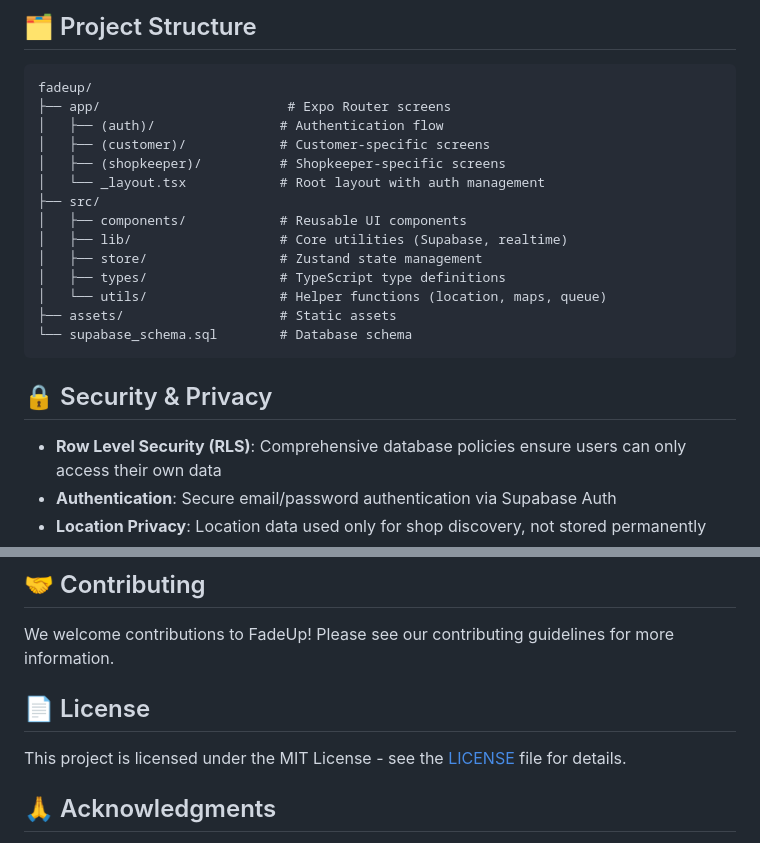
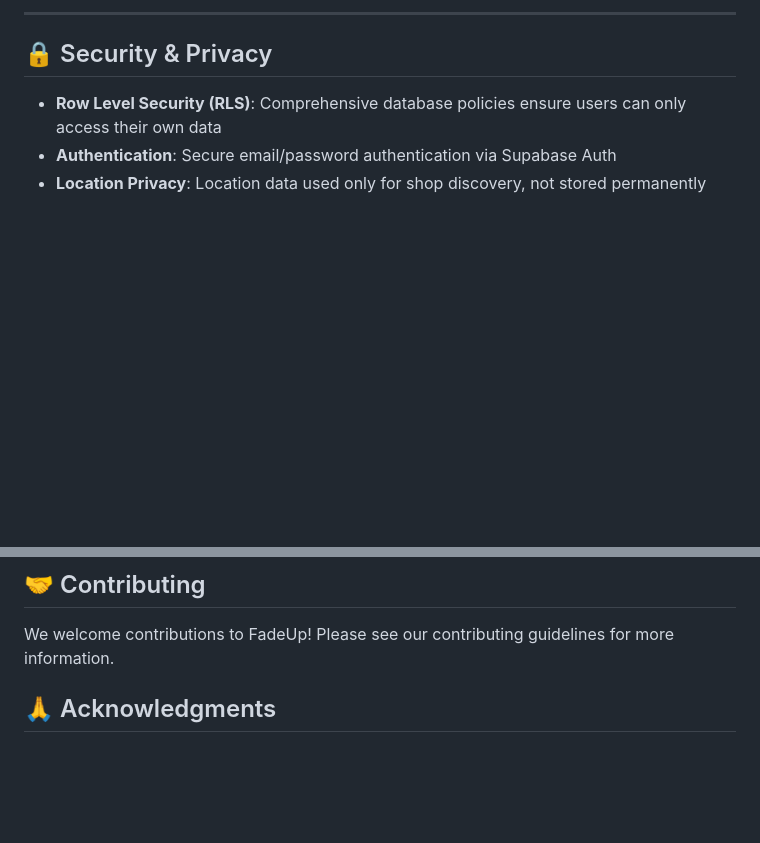
Before and after one commit to abhinav28birajdar/FadeUp, a Markdown page: README.md, 2 parts joined by grey strips. Rendered like a GitHub page; blank space fills up the shorter version.

````diff
--- a/README.md
+++ b/README.md
@@ -130,21 +56,4 @@ FadeUp features a carefully crafted dark theme with brand-inspired accents:
-## 🗂️ Project Structure
-
-```
-fadeup/
-├── app/                        # Expo Router screens
-│   ├── (auth)/                # Authentication flow
-│   ├── (customer)/            # Customer-specific screens
-│   ├── (shopkeeper)/          # Shopkeeper-specific screens
-│   └── _layout.tsx            # Root layout with auth management
-├── src/
-│   ├── components/            # Reusable UI components
-│   ├── lib/                   # Core utilities (Supabase, realtime)
-│   ├── store/                 # Zustand state management
-│   ├── types/                 # TypeScript type definitions
-│   └── utils/                 # Helper functions (location, maps, queue)
-├── assets/                    # Static assets
-└── supabase_schema.sql        # Database schema
-```
+---
 
 ## 🔒 Security & Privacy
 
@@ -157,9 +66,6 @@ fadeup/
 
 We welcome contributions to FadeUp! Please see our contributing guidelines for more information.
 
-## 📄 License
-
-This project is licensed under the MIT License - see the [LICENSE](LICENSE) file for details.
 
 ## 🙏 Acknowledgments
 
````
Also changed, not shown: other parts of README.md (+0 -75 lines).
